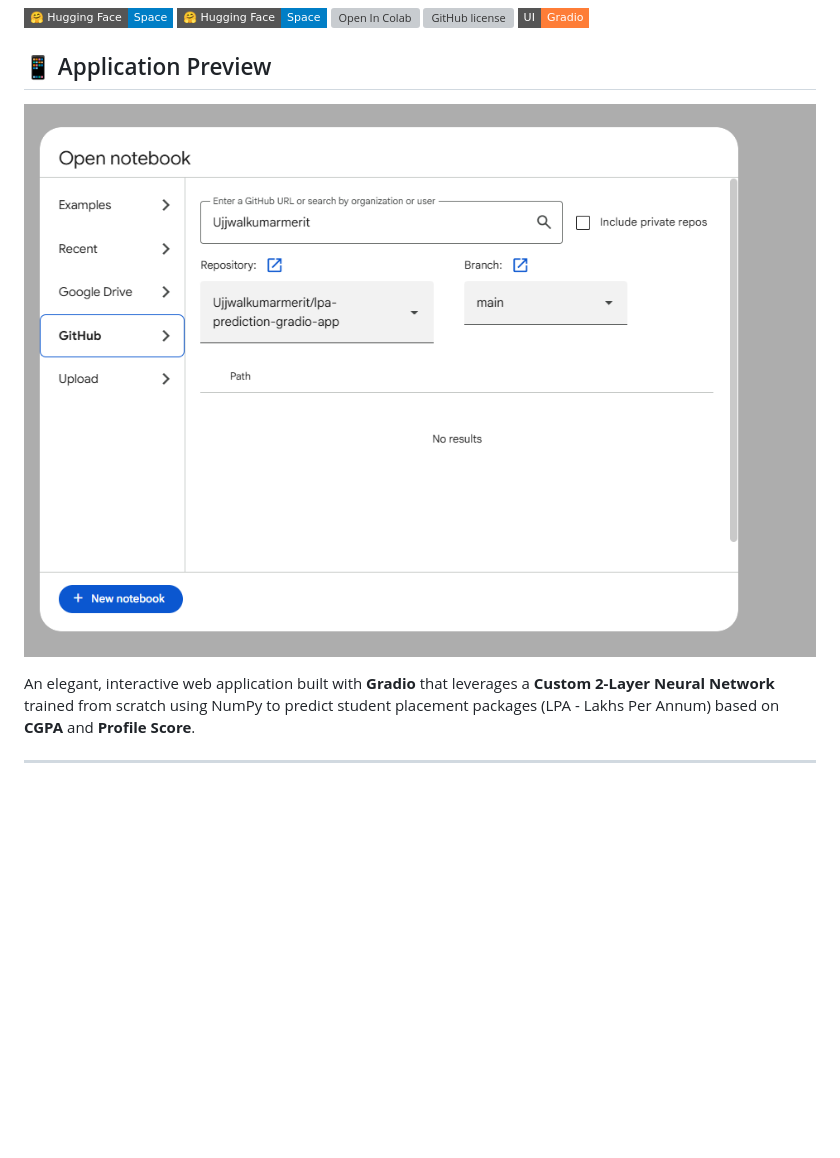
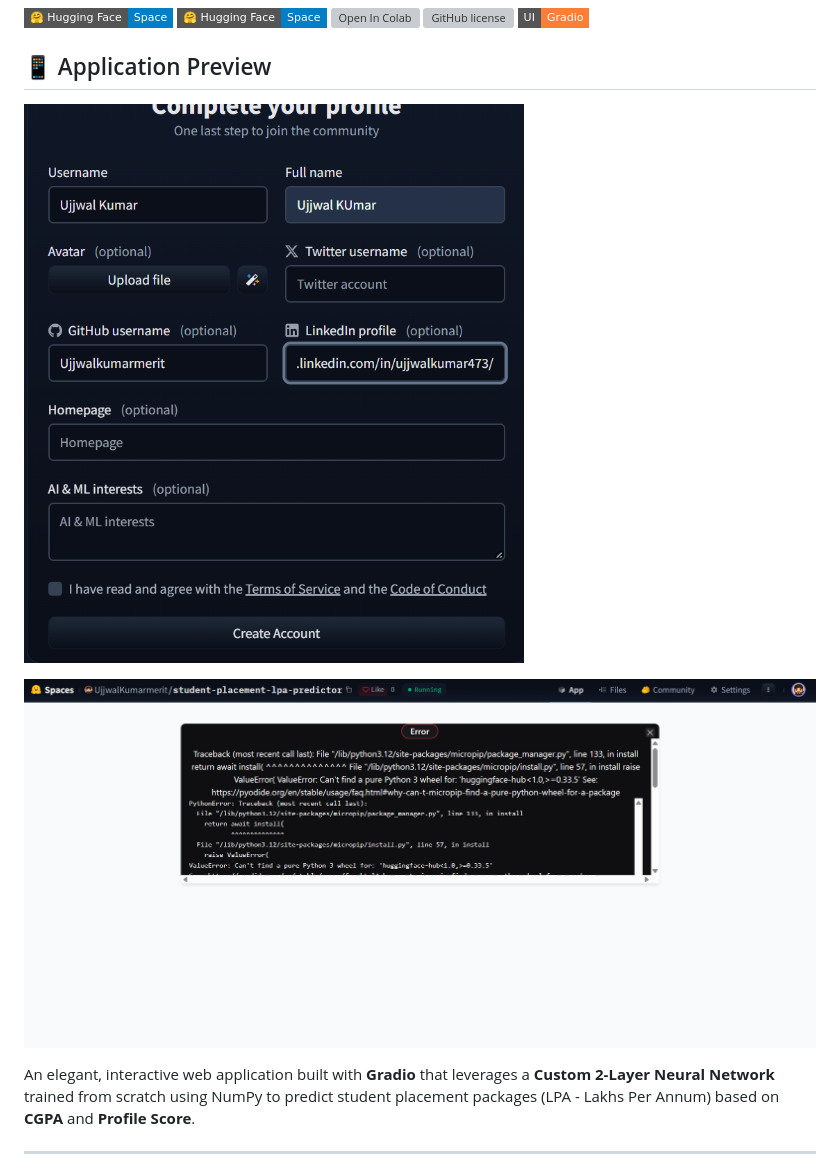
Before and after one commit to Ujjwalkumarmerit/lpa-prediction-gradio-app, a Markdown page: README.md, the part around the change. Rendered like a GitHub page; pictures changed too: app_screenshot.png (deleted), screenshot_1.png (added), screenshot_2.png (added); badges without logos; blank space fills up the shorter version; grey boxes are pictures that could not be loaded.

Commit message:
Docs: Update and fix application previews with new screenshots

```diff
--- a/README.md
+++ b/README.md
@@ -8,7 +8,9 @@
 
 
 ## 📱 Application Preview
-![Application Screenshot](app_screenshot.png)
+![Application Setup](screenshot_1.png)
+
+![Application Demo](screenshot_2.png)
 
 An elegant, interactive web application built with **Gradio** that leverages a **Custom 2-Layer Neural Network** trained from scratch using NumPy to predict student placement packages (LPA - Lakhs Per Annum) based on **CGPA** and **Profile Score**.
 
```
